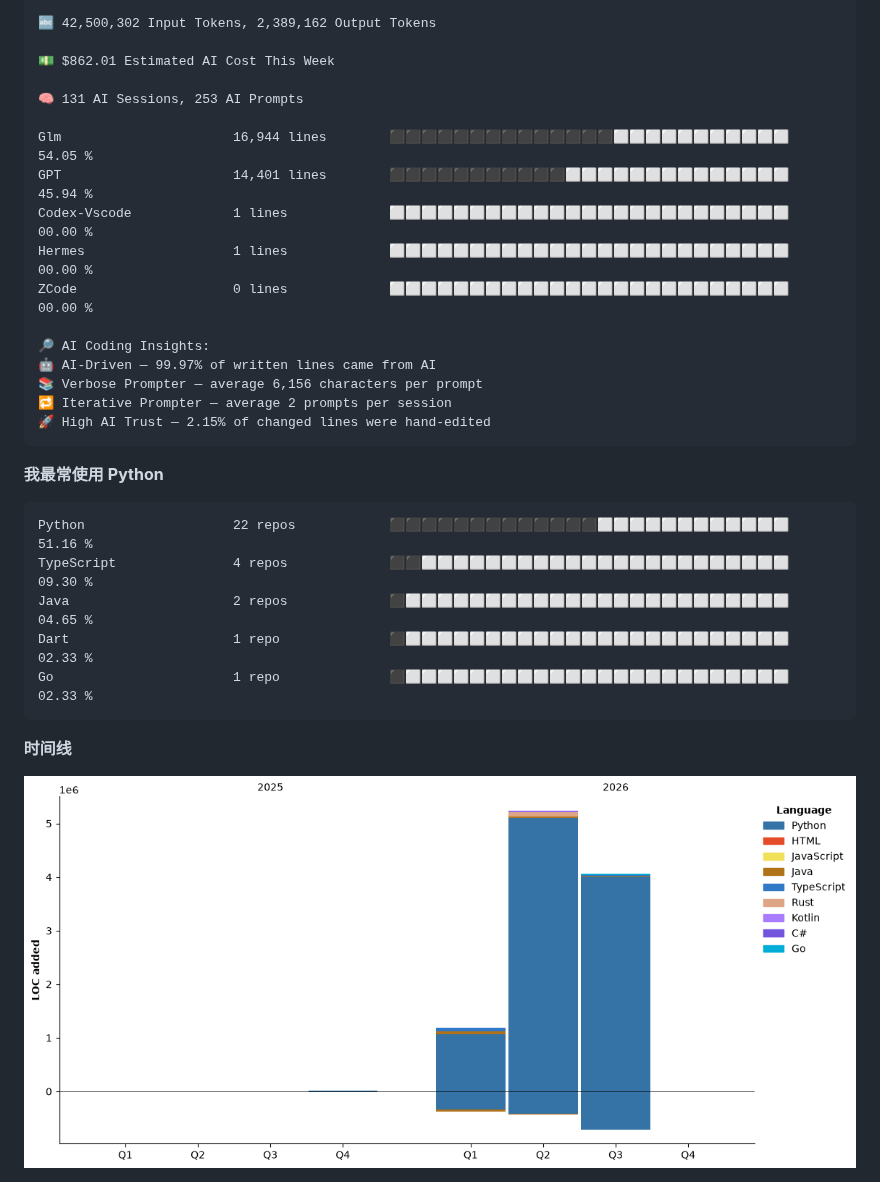
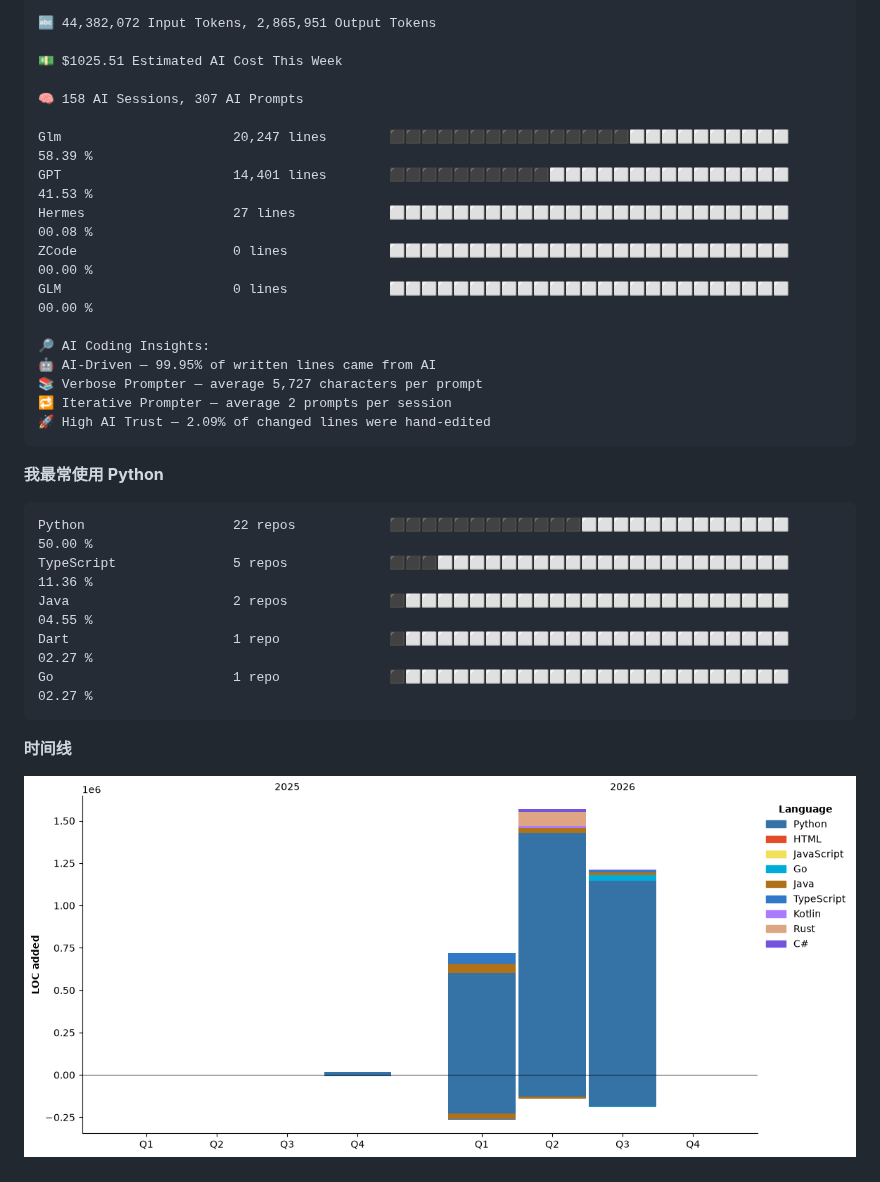
Before and after one commit to Sakura520222/Sakura520222, a Markdown page: README.md, the part around one of its changes. Drawn GitHub-style; pictures changed too: assets/bar_graph.png.

Commit message:
docs(readme): 自动更新编程年报数据

````diff
--- a/README.md
+++ b/README.md
@@ -167,31 +167,31 @@ Windows                  1 hr 34 mins        ⬛⬛⬜⬜⬜⬜⬜⬜⬜⬜⬜
 
-🔤 42,500,302 Input Tokens, 2,389,162 Output Tokens
+🔤 44,382,072 Input Tokens, 2,865,951 Output Tokens
 
-💵 $862.01 Estimated AI Cost This Week
+💵 $1025.51 Estimated AI Cost This Week
 
-🧠 131 AI Sessions, 253 AI Prompts
+🧠 158 AI Sessions, 307 AI Prompts
 
-Glm                      16,944 lines        ⬛⬛⬛⬛⬛⬛⬛⬛⬛⬛⬛⬛⬛⬛⬜⬜⬜⬜⬜⬜⬜⬜⬜⬜⬜   54.05 %
-GPT                      14,401 lines        ⬛⬛⬛⬛⬛⬛⬛⬛⬛⬛⬛⬜⬜⬜⬜⬜⬜⬜⬜⬜⬜⬜⬜⬜⬜   45.94 %
-Codex-Vscode             1 lines             ⬜⬜⬜⬜⬜⬜⬜⬜⬜⬜⬜⬜⬜⬜⬜⬜⬜⬜⬜⬜⬜⬜⬜⬜⬜   00.00 %
-Hermes                   1 lines             ⬜⬜⬜⬜⬜⬜⬜⬜⬜⬜⬜⬜⬜⬜⬜⬜⬜⬜⬜⬜⬜⬜⬜⬜⬜   00.00 %
+Glm                      20,247 lines        ⬛⬛⬛⬛⬛⬛⬛⬛⬛⬛⬛⬛⬛⬛⬛⬜⬜⬜⬜⬜⬜⬜⬜⬜⬜   58.39 %
+GPT                      14,401 lines        ⬛⬛⬛⬛⬛⬛⬛⬛⬛⬛⬜⬜⬜⬜⬜⬜⬜⬜⬜⬜⬜⬜⬜⬜⬜   41.53 %
+Hermes                   27 lines            ⬜⬜⬜⬜⬜⬜⬜⬜⬜⬜⬜⬜⬜⬜⬜⬜⬜⬜⬜⬜⬜⬜⬜⬜⬜   00.08 %
 ZCode                    0 lines             ⬜⬜⬜⬜⬜⬜⬜⬜⬜⬜⬜⬜⬜⬜⬜⬜⬜⬜⬜⬜⬜⬜⬜⬜⬜   00.00 %
+GLM                      0 lines             ⬜⬜⬜⬜⬜⬜⬜⬜⬜⬜⬜⬜⬜⬜⬜⬜⬜⬜⬜⬜⬜⬜⬜⬜⬜   00.00 %
 
 🔎 AI Coding Insights:
-🤖 AI-Driven — 99.97% of written lines came from AI
-📚 Verbose Prompter — average 6,156 characters per prompt
+🤖 AI-Driven — 99.95% of written lines came from AI
+📚 Verbose Prompter — average 5,727 characters per prompt
 🔁 Iterative Prompter — average 2 prompts per session
-🚀 High AI Trust — 2.15% of changed lines were hand-edited
+🚀 High AI Trust — 2.09% of changed lines were hand-edited
 ```
 
 **我最常使用 Python**
 
 ```text
-Python                   22 repos            ⬛⬛⬛⬛⬛⬛⬛⬛⬛⬛⬛⬛⬛⬜⬜⬜⬜⬜⬜⬜⬜⬜⬜⬜⬜   51.16 %
-TypeScript               4 repos             ⬛⬛⬜⬜⬜⬜⬜⬜⬜⬜⬜⬜⬜⬜⬜⬜⬜⬜⬜⬜⬜⬜⬜⬜⬜   09.30 %
-Java                     2 repos             ⬛⬜⬜⬜⬜⬜⬜⬜⬜⬜⬜⬜⬜⬜⬜⬜⬜⬜⬜⬜⬜⬜⬜⬜⬜   04.65 %
-Dart                     1 repo              ⬛⬜⬜⬜⬜⬜⬜⬜⬜⬜⬜⬜⬜⬜⬜⬜⬜⬜⬜⬜⬜⬜⬜⬜⬜   02.33 %
-Go                       1 repo              ⬛⬜⬜⬜⬜⬜⬜⬜⬜⬜⬜⬜⬜⬜⬜⬜⬜⬜⬜⬜⬜⬜⬜⬜⬜   02.33 %
+Python                   22 repos            ⬛⬛⬛⬛⬛⬛⬛⬛⬛⬛⬛⬛⬜⬜⬜⬜⬜⬜⬜⬜⬜⬜⬜⬜⬜   50.00 %
+TypeScript               5 repos             ⬛⬛⬛⬜⬜⬜⬜⬜⬜⬜⬜⬜⬜⬜⬜⬜⬜⬜⬜⬜⬜⬜⬜⬜⬜   11.36 %
+Java                     2 repos             ⬛⬜⬜⬜⬜⬜⬜⬜⬜⬜⬜⬜⬜⬜⬜⬜⬜⬜⬜⬜⬜⬜⬜⬜⬜   04.55 %
+Dart                     1 repo              ⬛⬜⬜⬜⬜⬜⬜⬜⬜⬜⬜⬜⬜⬜⬜⬜⬜⬜⬜⬜⬜⬜⬜⬜⬜   02.27 %
+Go                       1 repo              ⬛⬜⬜⬜⬜⬜⬜⬜⬜⬜⬜⬜⬜⬜⬜⬜⬜⬜⬜⬜⬜⬜⬜⬜⬜   02.27 %
 ```
 
 
````
Also changed, not shown: other parts of README.md (+37 -37 lines).
